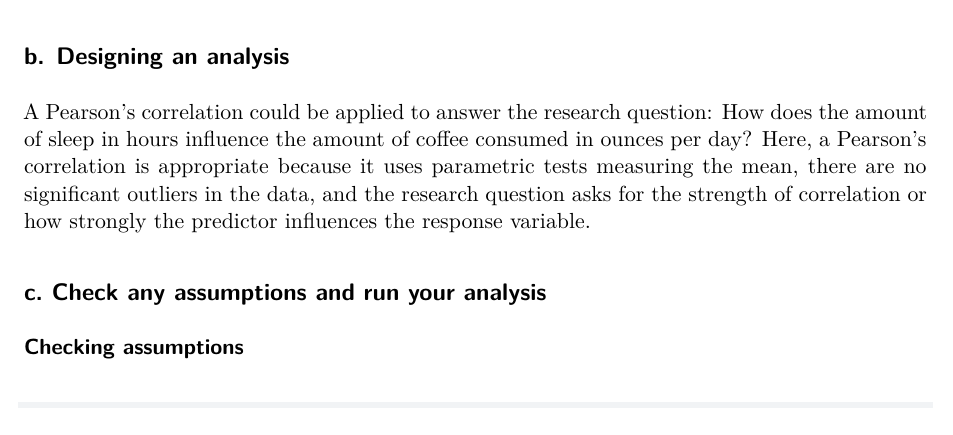
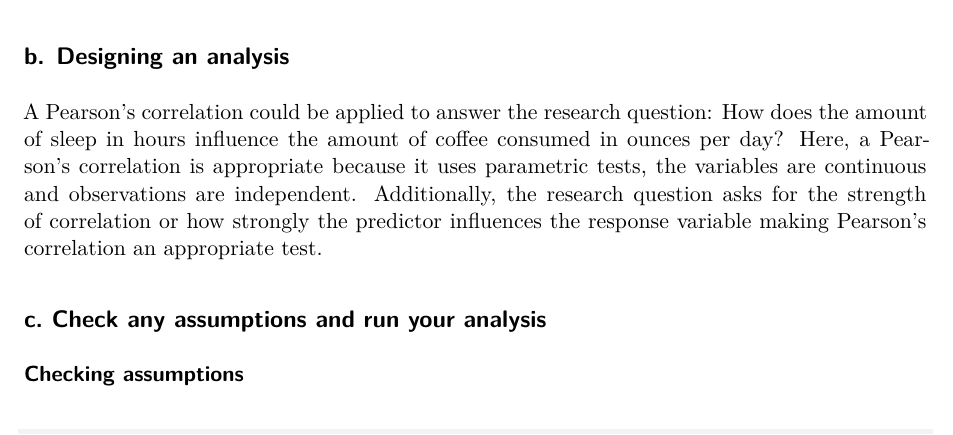
Before and after one commit to nvanderpoel-cmd/ENVS-193DS_spring-2026_final, a Quarto document (code/ENVS-193DS_spring-2026_final.qmd): part of page 8 of 12, cut so that both start at the same text. Rendered offline with R 4.5, knitr and Pandoc in place of Quarto, then LaTeX, with nearby package versions; code that draws random numbers runs with fixed seeds of ours; some code elsewhere in the file could not run offline; column names are cleaned by a stand-in for the janitor package.

Commit message:
final render with edits

```diff
--- a/code/ENVS-193DS_spring-2026_final.qmd
+++ b/code/ENVS-193DS_spring-2026_final.qmd
@@ -267,7 +267,7 @@ There are many differences but a large difference is the amount of observations
 
 ## b. Designing an analysis
 
-A Pearson's correlation could be applied to answer the research question: How does the amount of sleep in hours influence the amount of coffee consumed in ounces per day? Here, a Pearson's correlation is appropriate because it uses parametric tests measuring the mean, there are no significant outliers in the data, and the research question asks for the strength of correlation or how strongly the predictor influences the response variable.
+A Pearson's correlation could be applied to answer the research question: How does the amount of sleep in hours influence the amount of coffee consumed in ounces per day? Here, a Pearson's correlation is appropriate because it uses parametric tests, the variables are continuous and observations are independent. Additionally, the research question asks for the strength of correlation or how strongly the predictor influences the response variable making Pearson's correlation an appropriate test.
 
 ## c. Check any assumptions and run your analysis
 
```
Also changed, not shown: code/ENVS-193DS_spring-2026_final.pdf.
